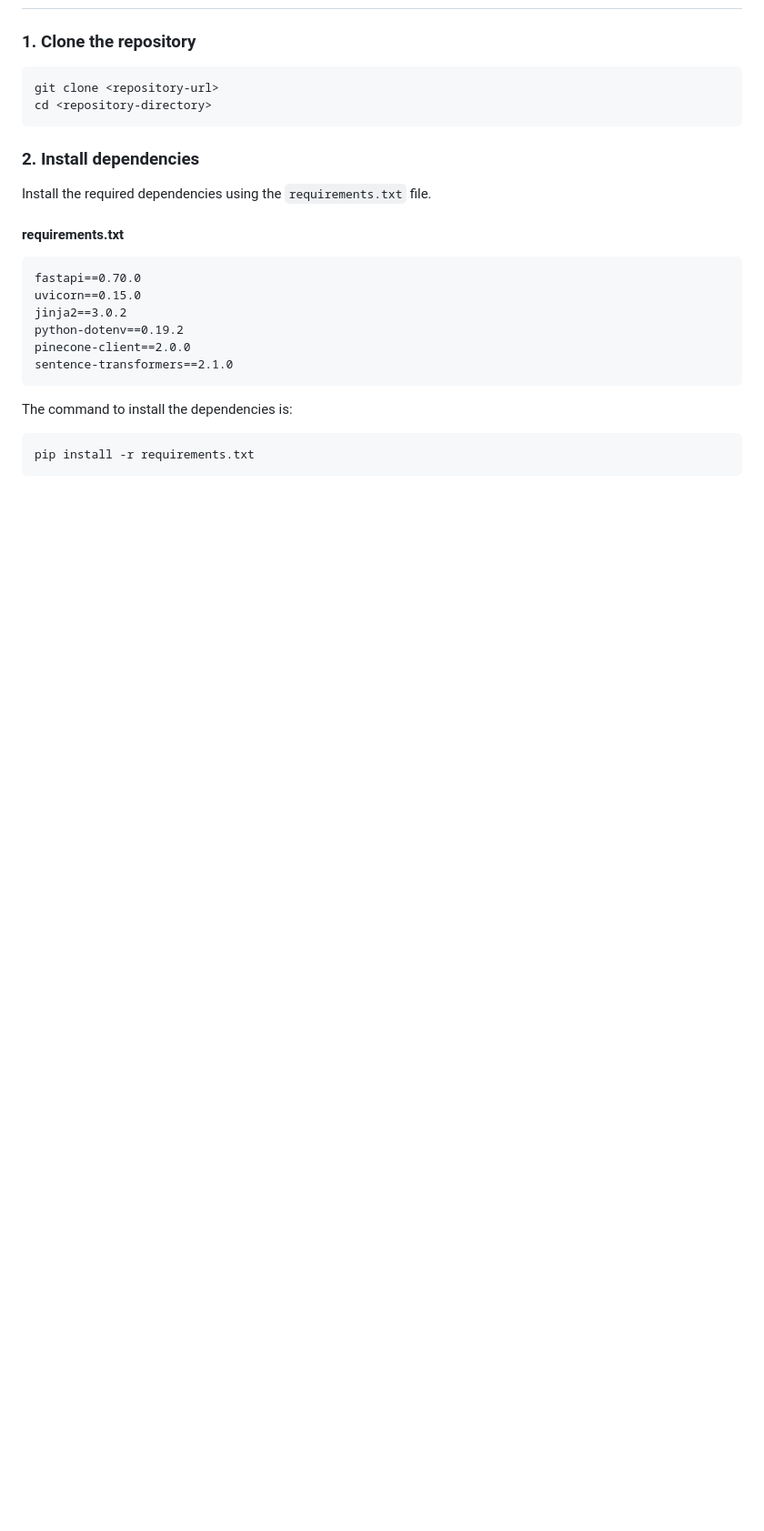
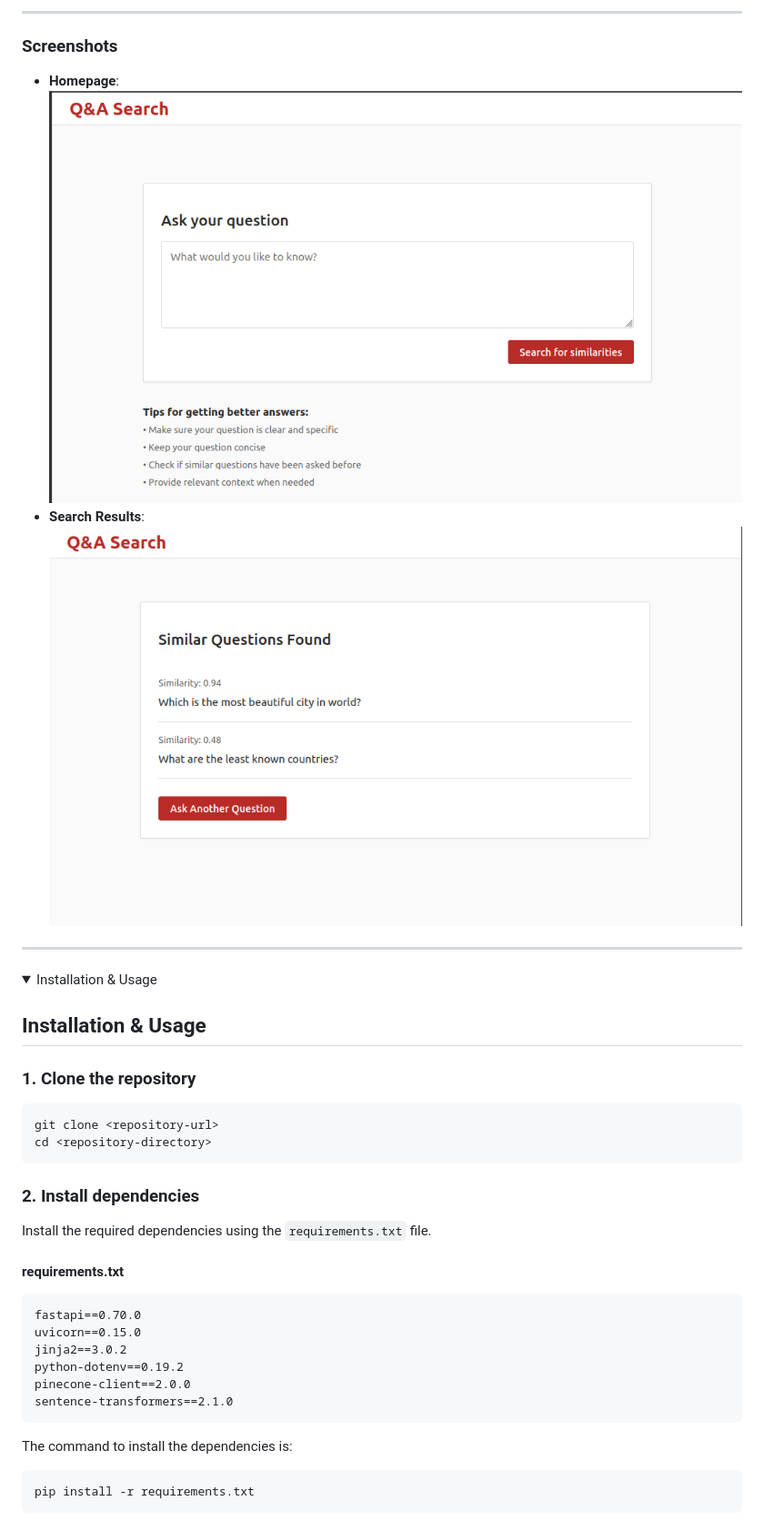
Before and after one commit to amdjedbens/Semantic-search-VecotrDB, a Markdown page: README.md, the part around the change printed below. Shown: that part at 91% size. Rendered like a GitHub page; pictures changed too: images/homepage_1.png (added), images/homepage_2.png (added); folded sections open; blank space fills up the shorter version.

````diff
--- a/README.md
+++ b/README.md
@@ -12,10 +30,22 @@ This is a semantic search application (similar to Quora) built using FastAPI, Pi
+---
+
+### Screenshots
+- **Homepage**:
+![Homepage](images/homepage_1.png)
+- **Search Results**:
+![Search Results](images/homepage_2.png)
+
+---
+<details>
+<summary>Installation & Usage</summary>
+
+## Installation & Usage
 
 ### 1. Clone the repository
 ```sh
 git clone <repository-url>
 cd <repository-directory>
 ```
-
 ### 2. Install dependencies
 Install the required dependencies using the `requirements.txt` file.
 
````
Also changed, not shown: other parts of README.md (+21 -16 lines), images/architecture_diagram.png (added), 3 other files.
